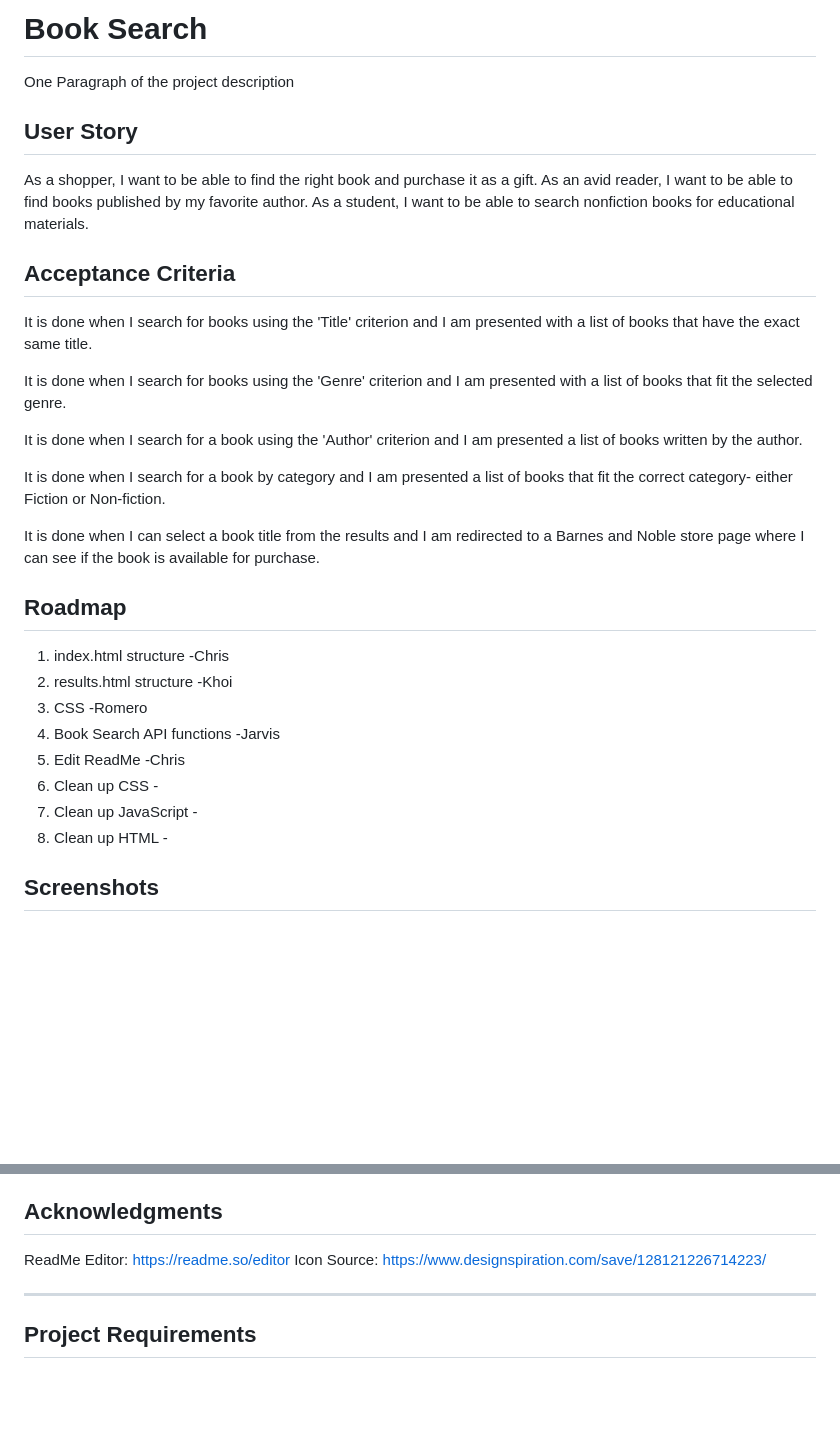
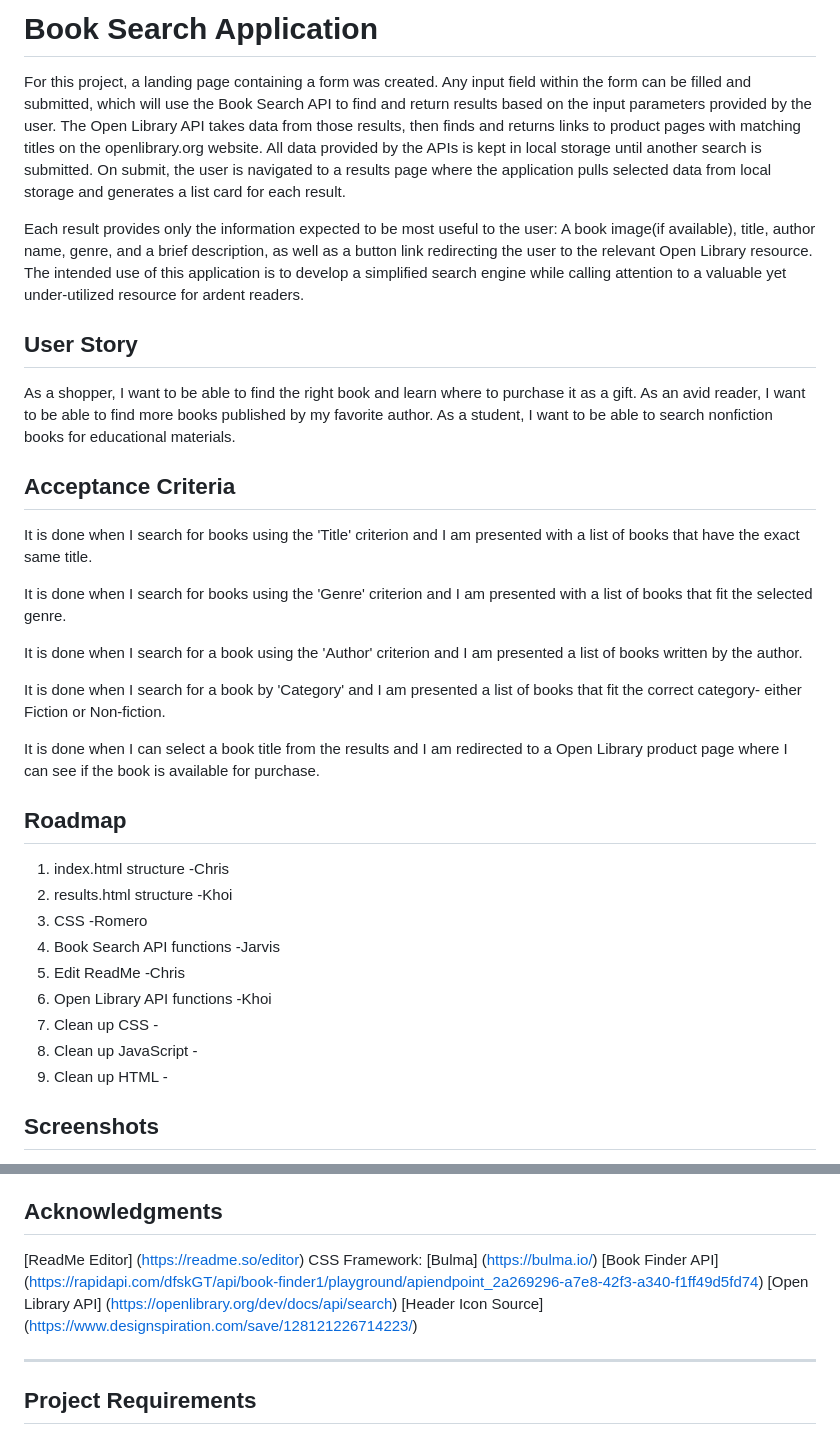
Before and after one commit to chrypixl/project-1, a Markdown page: README.md, 2 parts joined by grey strips. GitHub-like rendering; blank space fills up the shorter version.

Commit message:
Added summary to ReadMe file and some formatting changes

```diff
--- a/README.md
+++ b/README.md
@@ -1,13 +1,26 @@
-# Book Search
+# Book Search Application
 
-One Paragraph of the project description
+For this project, a landing page containing a form was created. Any input field within
+the form can be filled and submitted, which will use the Book Search API to find and return
+results based on the input parameters provided by the user. The Open Library API takes
+data from those results, then finds and returns links to product pages with matching titles
+on the openlibrary.org website. All data provided by the APIs is kept in local storage
+until another search is submitted. On submit, the user is navigated to a results page
+where the application pulls selected data from local storage and generates a list card
+for each result.
+
+Each result provides only the information expected to be most useful to the user: A book
+image(if available), title, author name, genre, and a brief description, as well as a
+button link redirecting the user to the relevant Open Library resource. The intended
+use of this application is to develop a simplified search engine while calling attention
+to a valuable yet under-utilized resource for ardent readers.
 
 ## User Story
 
 As a shopper,
-I want to be able to find the right book and purchase it as a gift.
+I want to be able to find the right book and learn where to purchase it as a gift.
 As an avid reader,
-I want to be able to find books published by my favorite author.
+I want to be able to find more books published by my favorite author.
 As a student,
 I want to be able to search nonfiction books for educational materials.
 
@@ -19,9 +32,9 @@ It is done when I search for books using the 'Genre' criterion and I am presente
 
 It is done when I search for a book using the 'Author' criterion and I am presented a list of books written by the author.
 
-It is done when I search for a book by category and I am presented a list of books that fit the correct category- either Fiction or Non-fiction.
+It is done when I search for a book by 'Category' and I am presented a list of books that fit the correct category- either Fiction or Non-fiction.
 
-It is done when I can select a book title from the results and I am redirected to a Barnes and Noble store page where I can see if the book is available for purchase.
+It is done when I can select a book title from the results and I am redirected to a Open Library product page where I can see if the book is available for purchase.
 
 ## Roadmap
 
@@ -30,9 +43,10 @@ It is done when I can select a book title from the results and I am redirected t
 3. CSS -Romero
 4. Book Search API functions -Jarvis
 5. Edit ReadMe -Chris
-6. Clean up CSS -
-7. Clean up JavaScript -
-8. Clean up HTML -
+6. Open Library API functions -Khoi
+7. Clean up CSS -
+8. Clean up JavaScript -
+9. Clean up HTML -
 
 ## Screenshots
 
@@ -78,8 +96,12 @@ SOFTWARE.
 
 
 ## Acknowledgments
- ReadMe Editor: https://readme.so/editor
- Icon Source: https://www.designspiration.com/save/128121226714223/
+
+[ReadMe Editor] (https://readme.so/editor)
+CSS Framework: [Bulma] (https://bulma.io/)
+[Book Finder API] (https://rapidapi.com/dfskGT/api/book-finder1/playground/apiendpoint_2a269296-a7e8-42f3-a340-f1ff49d5fd74)
+[Open Library API] (https://openlibrary.org/dev/docs/api/search)
+[Header Icon Source] (https://www.designspiration.com/save/128121226714223/)
 
 
 
```
Also changed, not shown: other parts of README.md (+4 -0 lines).
